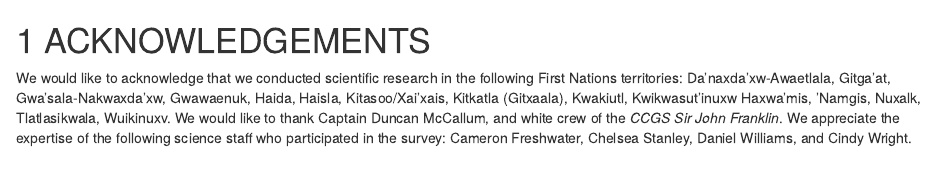
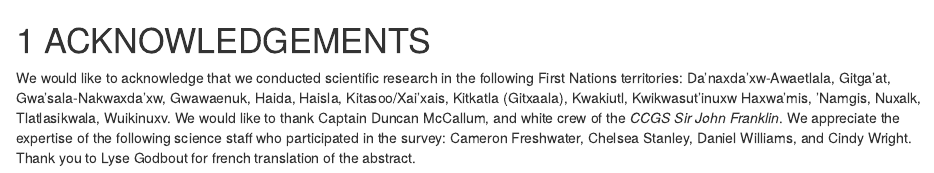
Before and after one commit to ErikaDAnderson/DataReport2020017, an R Markdown document (06_acknowledgements.Rmd): the page in a window 1100 px wide, from its top. Rendered offline with R 4.5, knitr and Pandoc, with nearby package versions; drawn as R Markdown's standard HTML page in place of the format the file asks for.

Commit message:
Update 06_acknowledgements.Rmd

```diff
--- a/06_acknowledgements.Rmd
+++ b/06_acknowledgements.Rmd
@@ -2,5 +2,5 @@
 
 # ACKNOWLEDGEMENTS
 
-We would like to acknowledge that we conducted scientific research in the following First Nations territories: Da'naxda'xw-Awaetlala, Gitga'at, Gwa'sala-Nakwaxda'xw, Gwawaenuk, Haida, Haisla, Kitasoo/Xai'xais, Kitkatla (Gitxaala), Kwakiutl, Kwikwasut'inuxw Haxwa'mis, 'Namgis, Nuxalk, Tlatlasikwala, Wuikinuxv. We would like to thank Captain Duncan McCallum, and white crew of the *`r vessel`*. We appreciate the expertise of the following science staff who participated in the survey: Cameron Freshwater, Chelsea Stanley, Daniel Williams, and Cindy Wright.
+We would like to acknowledge that we conducted scientific research in the following First Nations territories: Da'naxda'xw-Awaetlala, Gitga'at, Gwa'sala-Nakwaxda'xw, Gwawaenuk, Haida, Haisla, Kitasoo/Xai'xais, Kitkatla (Gitxaala), Kwakiutl, Kwikwasut'inuxw Haxwa'mis, 'Namgis, Nuxalk, Tlatlasikwala, Wuikinuxv. We would like to thank Captain Duncan McCallum, and white crew of the *`r vessel`*. We appreciate the expertise of the following science staff who participated in the survey: Cameron Freshwater, Chelsea Stanley, Daniel Williams, and Cindy Wright. Thank you to Lyse Godbout for french translation of the abstract.
 \newpage
```
